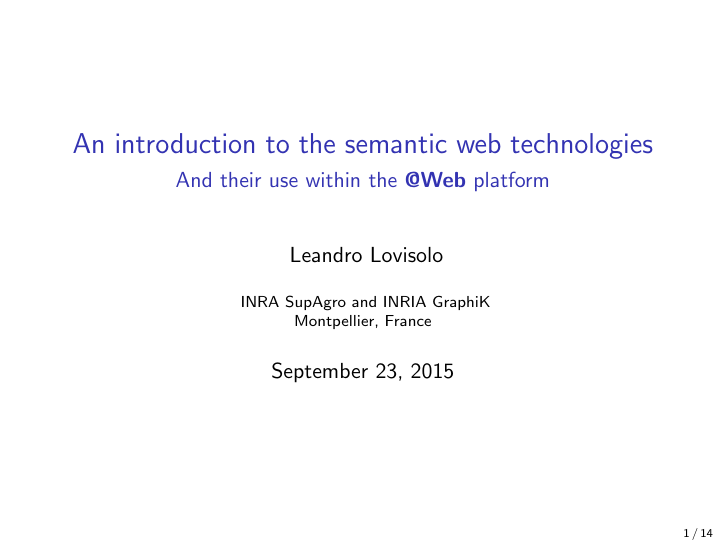
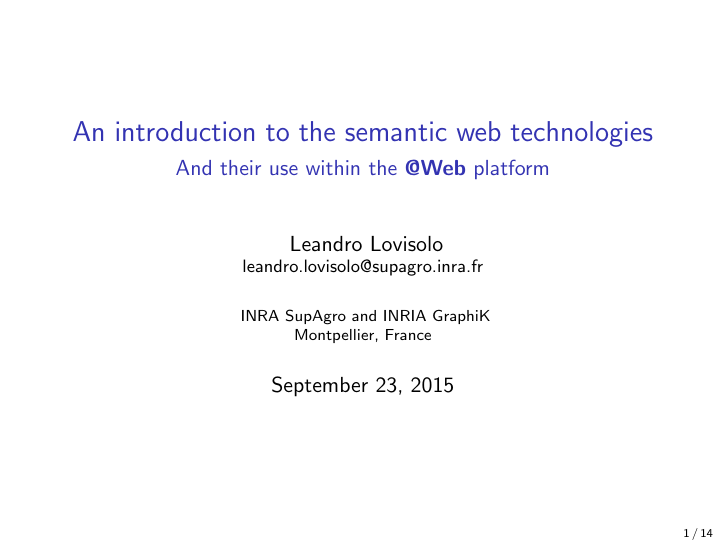
Before and after one commit to LeandroLovisolo/SemanticWebSlides, LaTeX slides (slides.tex): page 1 of 46. Compiled offline with pdfLaTeX.

Commit message:
Email in first slide

```diff
--- a/slides.tex
+++ b/slides.tex
@@ -16,11 +16,11 @@
 \newcommand{\triplet}[1]{$\langle$\texttt{#1}$\rangle$}
 
 \title{An introduction to the semantic web technologies}
-\subtitle{
-  And their use within the \atweb platform
-}
+\subtitle{And their use within the \atweb platform}
 \author{
-  Leandro Lovisolo
+  Leandro Lovisolo \\
+  \footnotesize{\href{mailto:leandro.lovisolo@supagro.inra.fr}
+                     {leandro.lovisolo@supagro.inra.fr}}
 }
 \date{September 23, 2015}
 \institute{
```
Also changed, not shown: slides.pdf.
